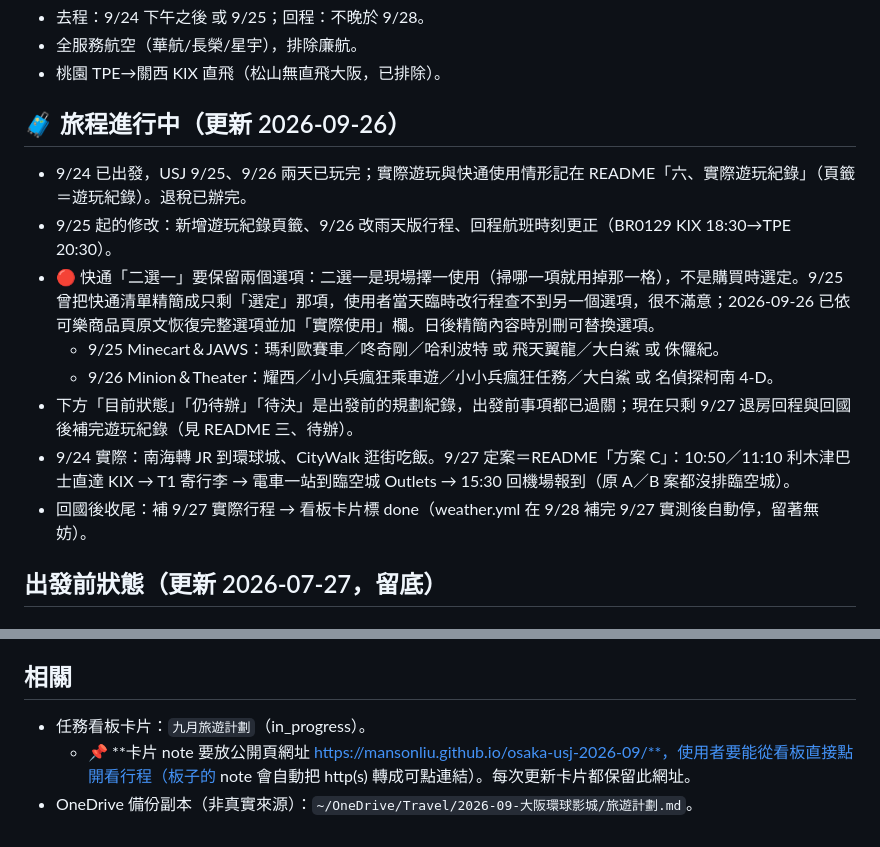
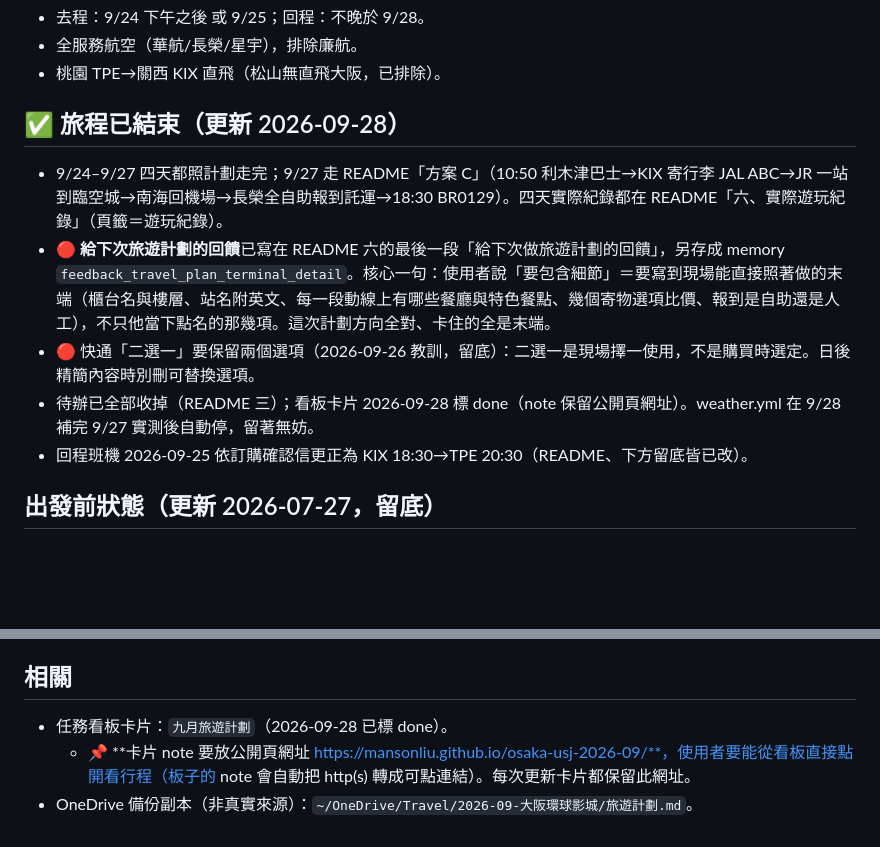
Before and after one commit to mansonliu/osaka-usj-2026-09, a Markdown page: HANDOFF.md, 2 parts joined by grey strips. GitHub-like rendering; blank space fills up the shorter version.

```diff
--- a/HANDOFF.md
+++ b/HANDOFF.md
@@ -30,15 +30,12 @@
 - 全服務航空（華航/長榮/星宇），排除廉航。
 - 桃園 TPE→關西 KIX 直飛（松山無直飛大阪，已排除）。
 
-## 🧳 旅程進行中（更新 2026-09-26）
-- 9/24 已出發，USJ 9/25、9/26 兩天已玩完；實際遊玩與快通使用情形記在 README「六、實際遊玩紀錄」（頁籤＝遊玩紀錄）。退稅已辦完。
-- 9/25 起的修改：新增遊玩紀錄頁籤、9/26 改雨天版行程、回程航班時刻更正（BR0129 KIX 18:30→TPE 20:30）。
-- 🔴 快通「二選一」要保留兩個選項：二選一是現場擇一使用（掃哪一項就用掉那一格），不是購買時選定。9/25 曾把快通清單精簡成只剩「選定」那項，使用者當天臨時改行程查不到另一個選項，很不滿意；2026-09-26 已依可樂商品頁原文恢復完整選項並加「實際使用」欄。日後精簡內容時別刪可替換選項。
-  - 9/25 Minecart＆JAWS：瑪利歐賽車／咚奇剛／哈利波特 或 飛天翼龍／大白鯊 或 侏儸紀。
-  - 9/26 Minion＆Theater：耀西／小小兵瘋狂乘車遊／小小兵瘋狂任務／大白鯊 或 名偵探柯南 4-D。
-- 下方「目前狀態」「仍待辦」「待決」是出發前的規劃紀錄，出發前事項都已過關；現在只剩 9/27 退房回程與回國後補完遊玩紀錄（見 README 三、待辦）。
-- 9/24 實際：南海轉 JR 到環球城、CityWalk 逛街吃飯。9/27 定案＝README「方案 C」：10:50／11:10 利木津巴士直達 KIX → T1 寄行李 → 電車一站到臨空城 Outlets → 15:30 回機場報到（原 A／B 案都沒排臨空城）。
-- 回國後收尾：補 9/27 實際行程 → 看板卡片標 done（weather.yml 在 9/28 補完 9/27 實測後自動停，留著無妨）。
+## ✅ 旅程已結束（更新 2026-09-28）
+- 9/24–9/27 四天都照計劃走完；9/27 走 README「方案 C」（10:50 利木津巴士→KIX 寄行李 JAL ABC→JR 一站到臨空城→南海回機場→長榮全自助報到託運→18:30 BR0129）。四天實際紀錄都在 README「六、實際遊玩紀錄」（頁籤＝遊玩紀錄）。
+- 🔴 **給下次旅遊計劃的回饋**已寫在 README 六的最後一段「給下次做旅遊計劃的回饋」，另存成 memory `feedback_travel_plan_terminal_detail`。核心一句：使用者說「要包含細節」＝要寫到現場能直接照著做的末端（櫃台名與樓層、站名附英文、每一段動線上有哪些餐廳與特色餐點、幾個寄物選項比價、報到是自助還是人工），不只他當下點名的那幾項。這次計劃方向全對、卡住的全是末端。
+- 🔴 快通「二選一」要保留兩個選項（2026-09-26 教訓，留底）：二選一是現場擇一使用，不是購買時選定。日後精簡內容時別刪可替換選項。
+- 待辦已全部收掉（README 三）；看板卡片 2026-09-28 標 done（note 保留公開頁網址）。weather.yml 在 9/28 補完 9/27 實測後自動停，留著無妨。
+- 回程班機 2026-09-25 依訂購確認信更正為 KIX 18:30→TPE 20:30（README、下方留底皆已改）。
 
 ## 出發前狀態（更新 2026-07-27，留底）
 
@@ -100,6 +97,6 @@
 8. ⬜ 出發前長榮線上報到（4 人選位 ✅ 已完成 2026-07-02）；11 歲兒子到 KIX 可辦兒童 ICOCA（半價，JR 有人窗口、帶護照）。
 
 ## 相關
-- 任務看板卡片：`九月旅遊計劃`（in_progress）。
+- 任務看板卡片：`九月旅遊計劃`（2026-09-28 已標 done）。
   - 📌 **卡片 note 要放公開頁網址 https://mansonliu.github.io/osaka-usj-2026-09/**，使用者要能從看板直接點開看行程（板子的 note 會自動把 http(s) 轉成可點連結）。每次更新卡片都保留此網址。
 - OneDrive 備份副本（非真實來源）：`~/OneDrive/Travel/2026-09-大阪環球影城/旅遊計劃.md`。
```
Also changed, not shown: README.md (+34 -6 lines).
